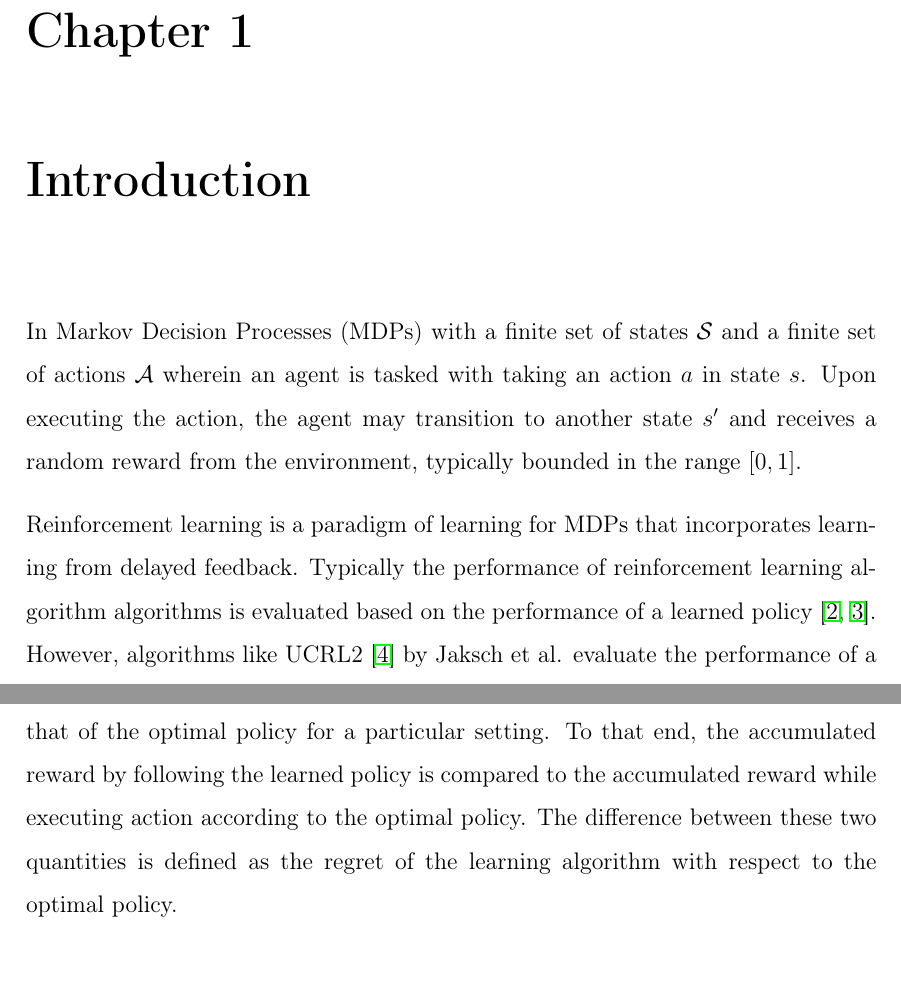
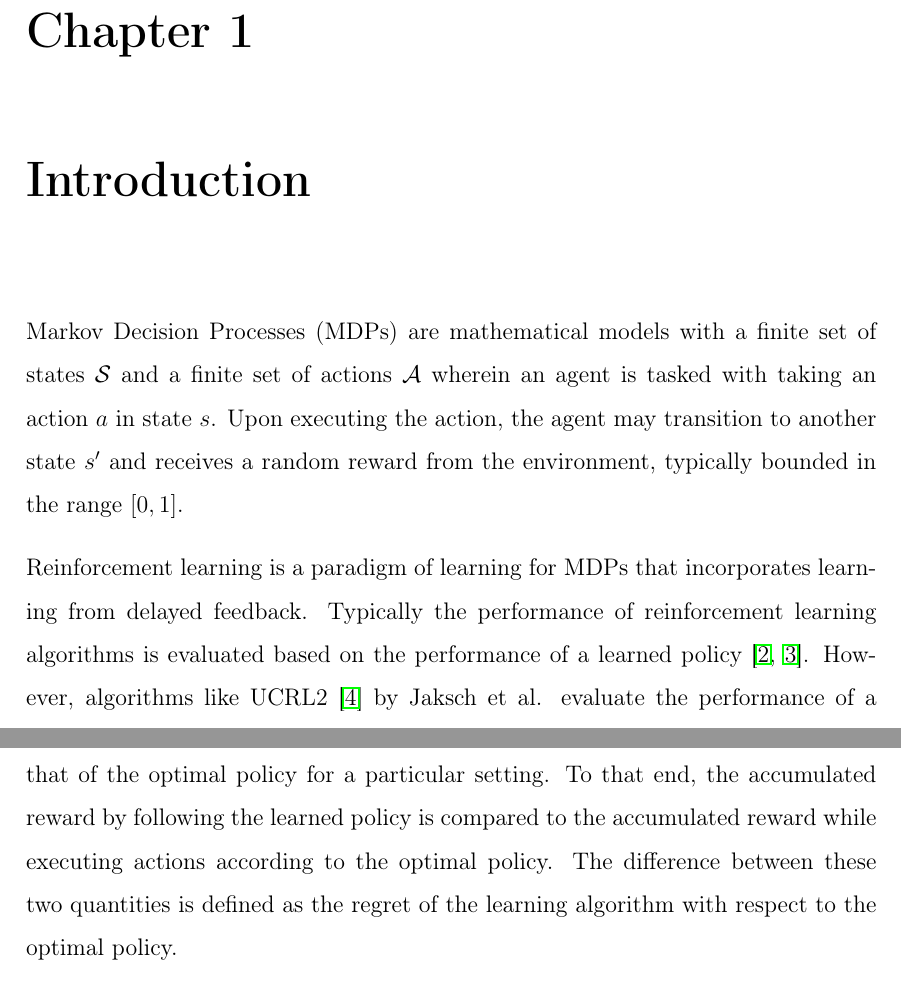
Before and after one commit to say4n/masters-thesis, a LaTeX thesis (MasterThesis.tex, which reads introduction/introduction.tex): two parts of page 13 of 66, joined at a grey line, cut so that both start at the same text. Compiled offline with pdfLaTeX.

Commit message:
Incorporates suggestions on chapter 1 from Prof. Anders.

```diff
--- a/introduction/introduction.tex
+++ b/introduction/introduction.tex
@@ -2,13 +2,13 @@
 
 \chapter{Introduction}
 
-In Markov Decision Processes (MDPs) with a finite set of states $\mathcal{S}$ and a finite set of actions $\mathcal{A}$ wherein an agent is tasked with taking an action $a$ in state $s$.
+Markov Decision Processes (MDPs) are mathematical models with a finite set of states $\mathcal{S}$ and a finite set of actions $\mathcal{A}$ wherein an agent is tasked with taking an action $a$ in state $s$.
 Upon executing the action, the agent may transition to another state $s^\prime$ and receives a random reward from the environment, typically bounded in the range $[0, 1]$.
 
 Reinforcement learning is a paradigm of learning for MDPs that incorporates learning from delayed feedback.
-Typically the performance of reinforcement learning algorithm algorithms is evaluated based on the performance of a learned policy \cite{sutton_reinforcement_2018, kearns_finite-sample_1999}.
+Typically the performance of reinforcement learning algorithms is evaluated based on the performance of a learned policy \cite{sutton_reinforcement_2018, kearns_finite-sample_1999}.
 However, algorithms like UCRL2 \cite{jaksch_near-optimal_2010} by Jaksch et al. evaluate the performance of a learning algorithm during the learning process by comparing its performance with that of the optimal policy for a particular setting.
-To that end, the accumulated reward by following the learned policy is compared to the accumulated reward while executing action according to the optimal policy.
+To that end, the accumulated reward by following the learned policy is compared to the accumulated reward while executing actions according to the optimal policy.
 The difference between these two quantities is defined as the regret of the learning algorithm with respect to the optimal policy.
 
 Efficient learning over large time horizons in complex environments requires hierarchical reasoning.
```
Also changed, not shown: introduction/introduction.tex (2 more changed lines).
